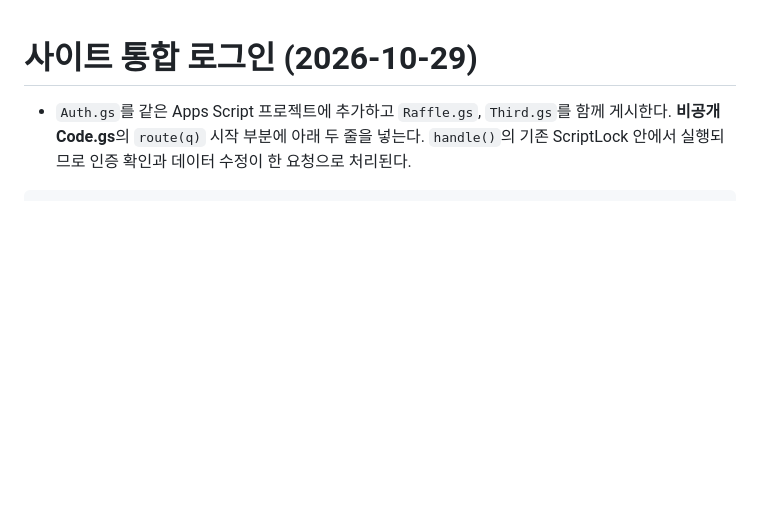
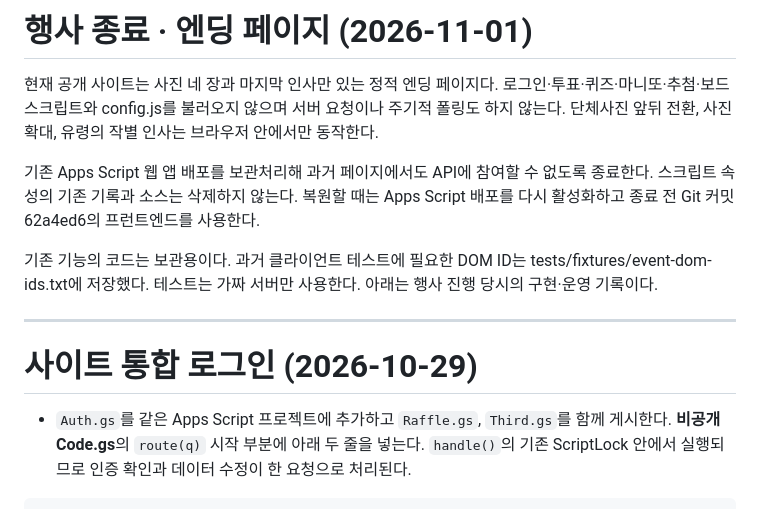
Before and after one commit to ohead-yonsei/positive2026, a Markdown page: server/README.md, the part around the change. GitHub-like rendering; blank space fills up the shorter version.

Commit message:
엔딩 전환과 기존 서버 보관·복원 안내

```diff
--- a/server/README.md
+++ b/server/README.md
@@ -1,3 +1,13 @@
+# 행사 종료 · 엔딩 페이지 (2026-11-01)
+
+현재 공개 사이트는 사진 네 장과 마지막 인사만 있는 정적 엔딩 페이지다. 로그인·투표·퀴즈·마니또·추첨·보드 스크립트와 config.js를 불러오지 않으며 서버 요청이나 주기적 폴링도 하지 않는다. 단체사진 앞뒤 전환, 사진 확대, 유령의 작별 인사는 브라우저 안에서만 동작한다.
+
+기존 Apps Script 웹 앱 배포를 보관처리해 과거 페이지에서도 API에 참여할 수 없도록 종료한다. 스크립트 속성의 기존 기록과 소스는 삭제하지 않는다. 복원할 때는 Apps Script 배포를 다시 활성화하고 종료 전 Git 커밋 62a4ed6의 프런트엔드를 사용한다.
+
+기존 기능의 코드는 보관용이다. 과거 클라이언트 테스트에 필요한 DOM ID는 tests/fixtures/event-dom-ids.txt에 저장했다. 테스트는 가짜 서버만 사용한다. 아래는 행사 진행 당시의 구현·운영 기록이다.
+
+---
+
 # 사이트 통합 로그인 (2026-10-29)
 
 - `Auth.gs`를 같은 Apps Script 프로젝트에 추가하고 `Raffle.gs`, `Third.gs`를 함께 게시한다. **비공개 Code.gs**의 `route(q)` 시작 부분에 아래 두 줄을 넣는다. `handle()`의 기존 ScriptLock 안에서 실행되므로 인증 확인과 데이터 수정이 한 요청으로 처리된다.
```
